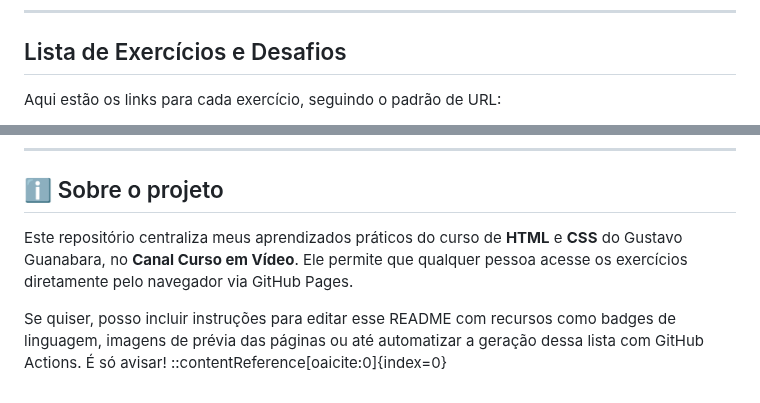
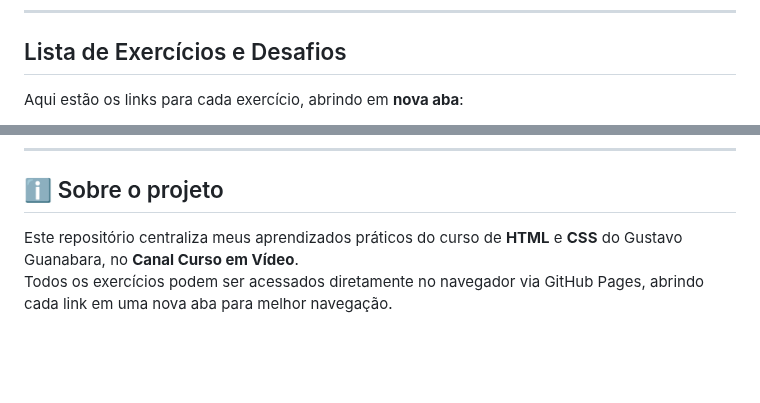
Before and after one commit to DaSilvaDtr/Exercicios-Curso-em-Video-HTML-CSS, a Markdown page: README.md, 2 parts joined by grey strips. Drawn GitHub-style; blank space fills up the shorter version.

```diff
--- a/README.md
+++ b/README.md
@@ -7,5 +7,5 @@ O site está publicado via GitHub Pages e pode ser acessado diretamente.
 
 ##  Lista de Exercícios e Desafios
 
-Aqui estão os links para cada exercício, seguindo o padrão de URL:
+Aqui estão os links para cada exercício, abrindo em **nova aba**:
 
@@ -56,7 +56,5 @@ Aqui estão os links para cada exercício, seguindo o padrão de URL:
 
 ## ℹ Sobre o projeto
 
-Este repositório centraliza meus aprendizados práticos do curso de **HTML** e **CSS** do Gustavo Guanabara, no **Canal Curso em Vídeo**. Ele permite que qualquer pessoa acesse os exercícios diretamente pelo navegador via GitHub Pages.
-
-Se quiser, posso incluir instruções para editar esse README com recursos como badges de linguagem, imagens de prévia das páginas ou até automatizar a geração dessa lista com GitHub Actions. É só avisar!
-::contentReference[oaicite:0]{index=0}
+Este repositório centraliza meus aprendizados práticos do curso de **HTML** e **CSS** do Gustavo Guanabara, no **Canal Curso em Vídeo**.
+Todos os exercícios podem ser acessados diretamente no navegador via GitHub Pages, abrindo cada link em uma nova aba para melhor navegação.
```
Also changed, not shown: other parts of README.md (+35 -35 lines).
